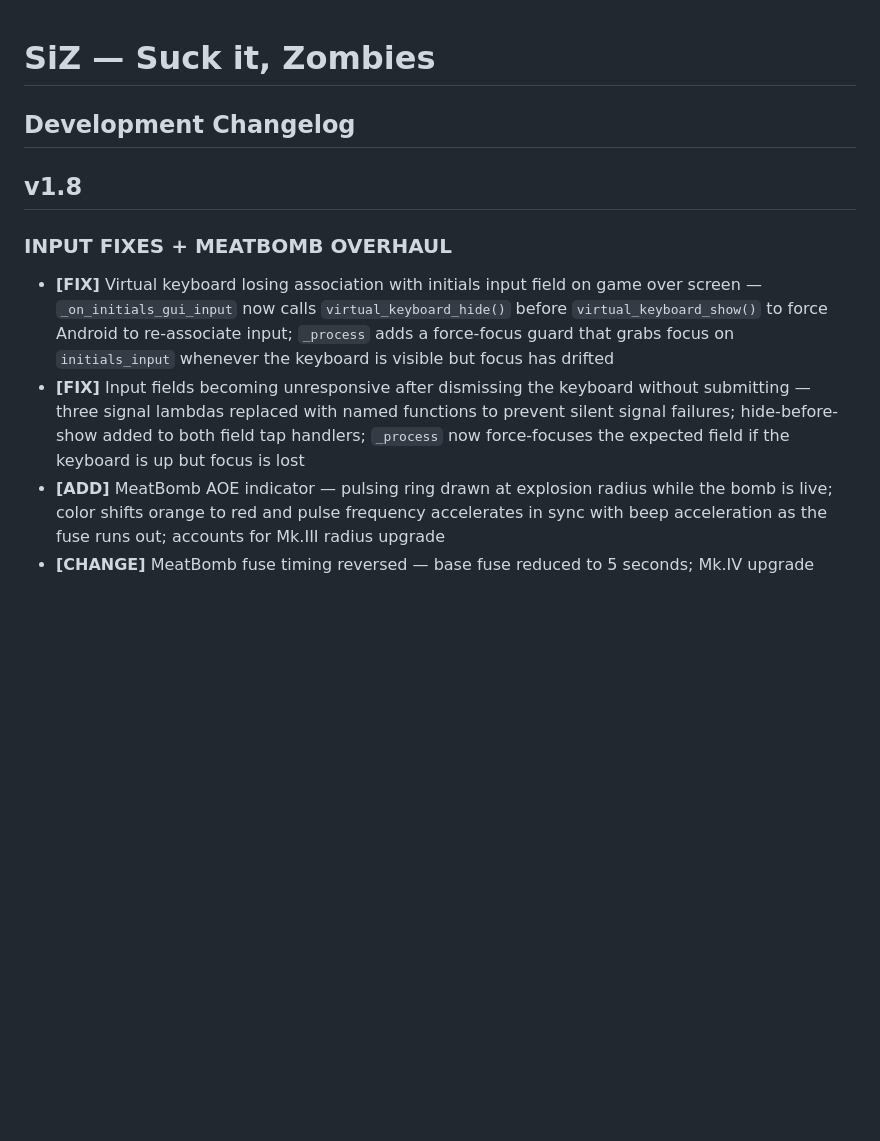
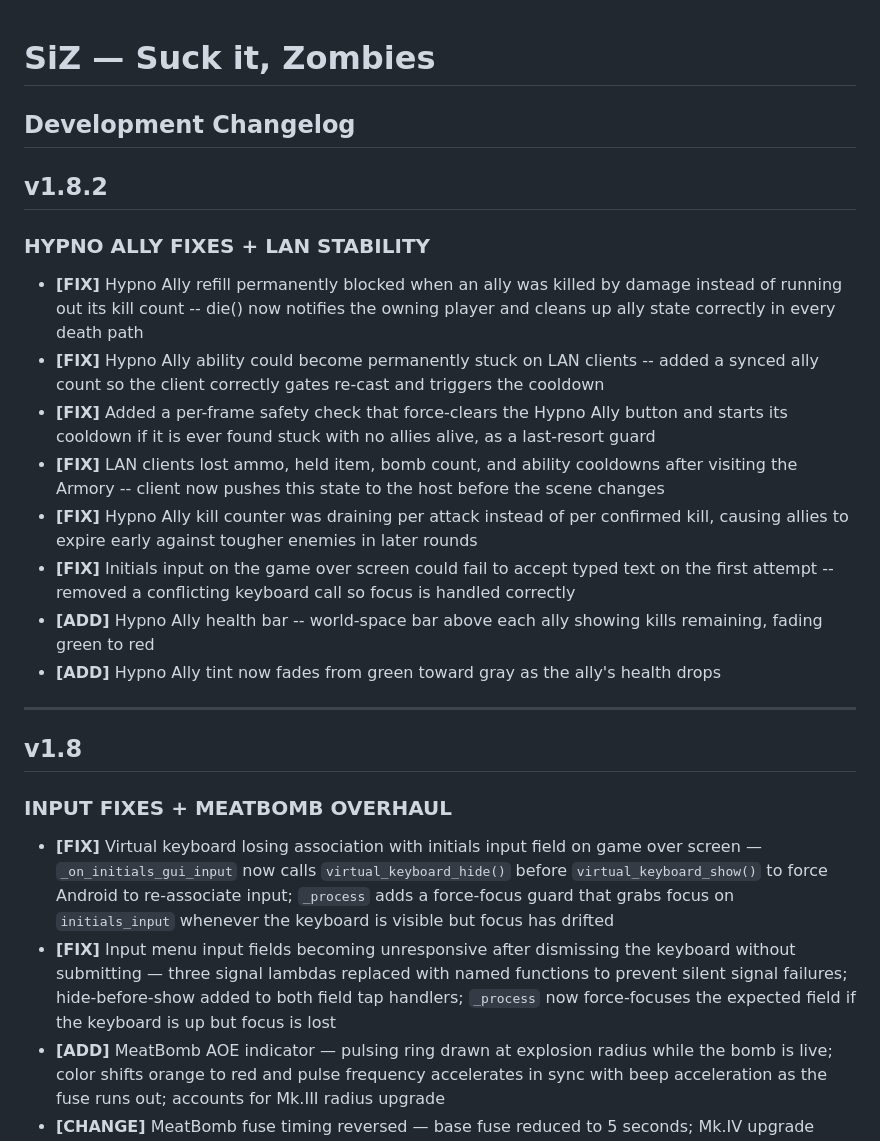
Before and after one commit to oldmanbombin/SuckItZombies, a Markdown page: CHANGELOG.md, the part around one of its changes. Drawn GitHub-style; blank space fills up the shorter version.

Commit message:
Update CHANGELOG.md
1.8.2

```diff
--- a/CHANGELOG.md
+++ b/CHANGELOG.md
@@ -1,11 +1,24 @@
 # SiZ — Suck it, Zombies
 ## Development Changelog
 
+## v1.8.2
+### HYPNO ALLY FIXES + LAN STABILITY
+
+- **[FIX]** Hypno Ally refill permanently blocked when an ally was killed by damage instead of running out its kill count -- die() now notifies the owning player and cleans up ally state correctly in every death path
+- **[FIX]** Hypno Ally ability could become permanently stuck on LAN clients -- added a synced ally count so the client correctly gates re-cast and triggers the cooldown
+- **[FIX]** Added a per-frame safety check that force-clears the Hypno Ally button and starts its cooldown if it is ever found stuck with no allies alive, as a last-resort guard
+- **[FIX]** LAN clients lost ammo, held item, bomb count, and ability cooldowns after visiting the Armory -- client now pushes this state to the host before the scene changes
+- **[FIX]** Hypno Ally kill counter was draining per attack instead of per confirmed kill, causing allies to expire early against tougher enemies in later rounds
+- **[FIX]** Initials input on the game over screen could fail to accept typed text on the first attempt -- removed a conflicting keyboard call so focus is handled correctly
+- **[ADD]** Hypno Ally health bar -- world-space bar above each ally showing kills remaining, fading green to red
+- **[ADD]** Hypno Ally tint now fades from green toward gray as the ally's health drops
+
+---
 ## v1.8
 ### INPUT FIXES + MEATBOMB OVERHAUL
 
 - **[FIX]** Virtual keyboard losing association with initials input field on game over screen — `_on_initials_gui_input` now calls `virtual_keyboard_hide()` before `virtual_keyboard_show()` to force Android to re-associate input; `_process` adds a force-focus guard that grabs focus on `initials_input` whenever the keyboard is visible but focus has drifted
-- **[FIX]** Input fields becoming unresponsive after dismissing the keyboard without submitting — three signal lambdas replaced with named functions to prevent silent signal failures; hide-before-show added to both field tap handlers; `_process` now force-focuses the expected field if the keyboard is up but focus is lost
+- **[FIX]** Input menu input fields becoming unresponsive after dismissing the keyboard without submitting — three signal lambdas replaced with named functions to prevent silent signal failures; hide-before-show added to both field tap handlers; `_process` now force-focuses the expected field if the keyboard is up but focus is lost
 - **[ADD]** MeatBomb AOE indicator — pulsing ring drawn at explosion radius while the bomb is live; color shifts orange to red and pulse frequency accelerates in sync with beep acceleration as the fuse runs out; accounts for Mk.III radius upgrade
 - **[CHANGE]** MeatBomb fuse timing reversed — base fuse reduced to 5 seconds; Mk.IV upgrade extends fuse to 10 seconds, giving more time to group enemies rather than less
 
```
Also changed, not shown: other parts of CHANGELOG.md (+1 -1 lines).
